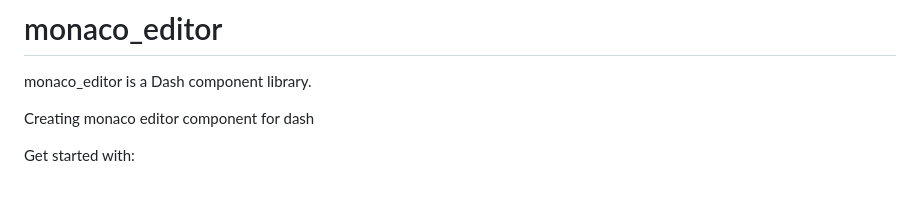
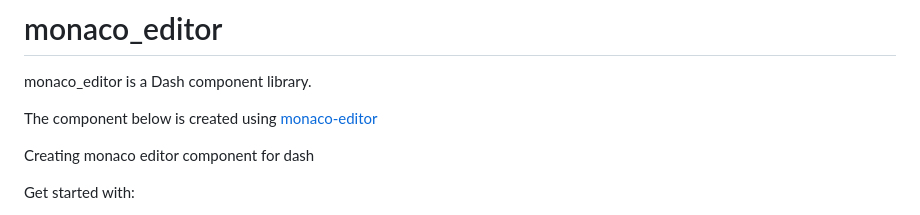
Before and after one commit to punith300i/monaco_editor, a Markdown page: README.md, the part around the change. Rendered like a GitHub page; blank space fills up the shorter version.

```diff
--- a/README.md
+++ b/README.md
@@ -1,6 +1,8 @@
 # monaco_editor
 
 monaco_editor is a Dash component library.
+
+The component below is created using [monaco-editor](https://microsoft.github.io/monaco-editor)
 
 Creating monaco editor component for dash
 
```
